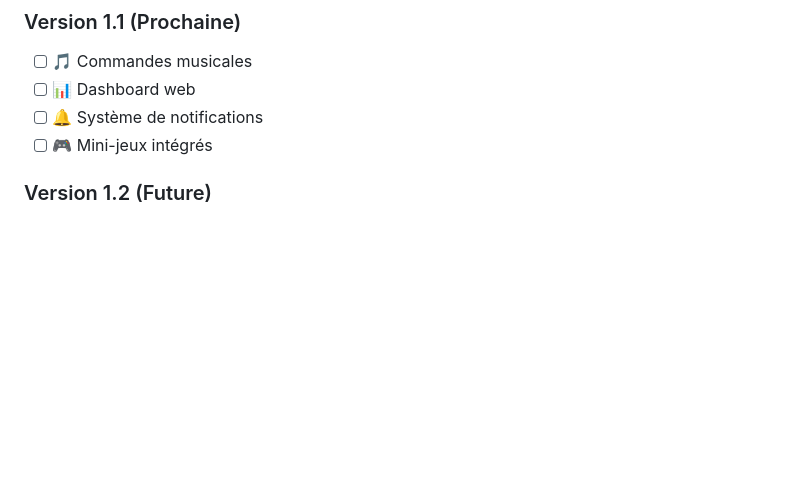
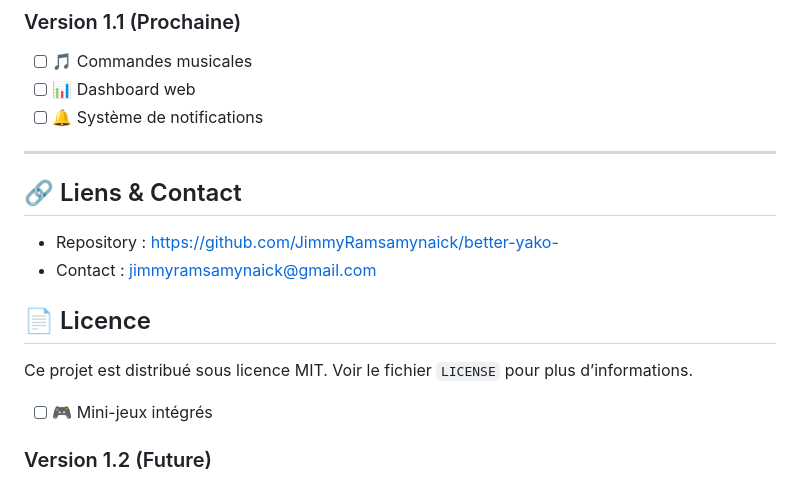
Before and after one commit to JimmyRamsamynaick/better-yako-, a Markdown page: README.md, the part around the change printed below. Rendered like a GitHub page; blank space fills up the shorter version.

```diff
--- a/README.md
+++ b/README.md
@@ -248,6 +251,15 @@ Nous accueillons toutes les contributions ! Voici comment participer :
 - [ ] 🎵 Commandes musicales
 - [ ] 📊 Dashboard web
 - [ ] 🔔 Système de notifications
+
+---
+
+## 🔗 Liens & Contact
+- Repository : https://github.com/JimmyRamsamynaick/better-yako-
+- Contact : jimmyramsamynaick@gmail.com
+
+## 📄 Licence
+Ce projet est distribué sous licence MIT. Voir le fichier `LICENSE` pour plus d’informations.
 - [ ] 🎮 Mini-jeux intégrés
 
 ### Version 1.2 (Future)
```
Also changed, not shown: other parts of README.md (+33 -30 lines).
